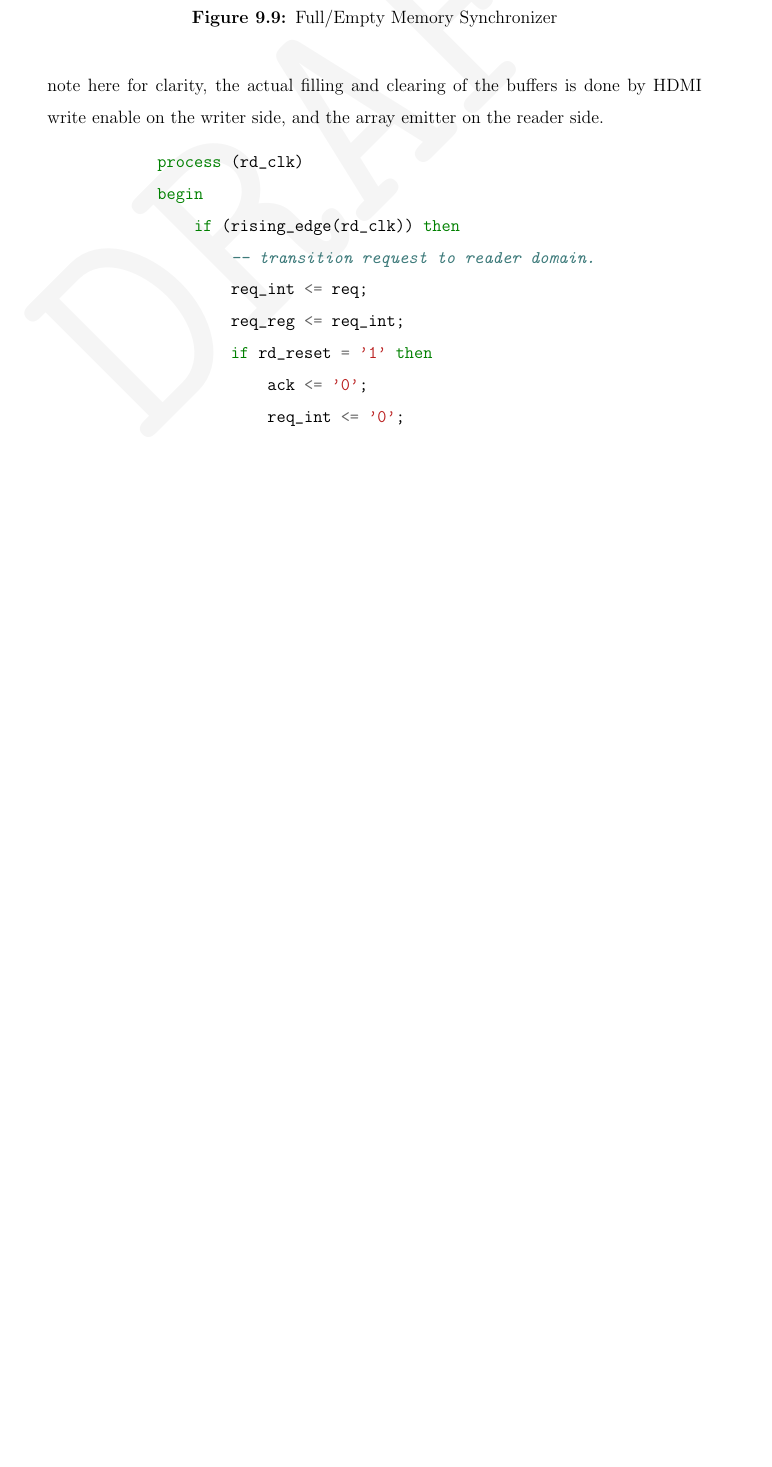
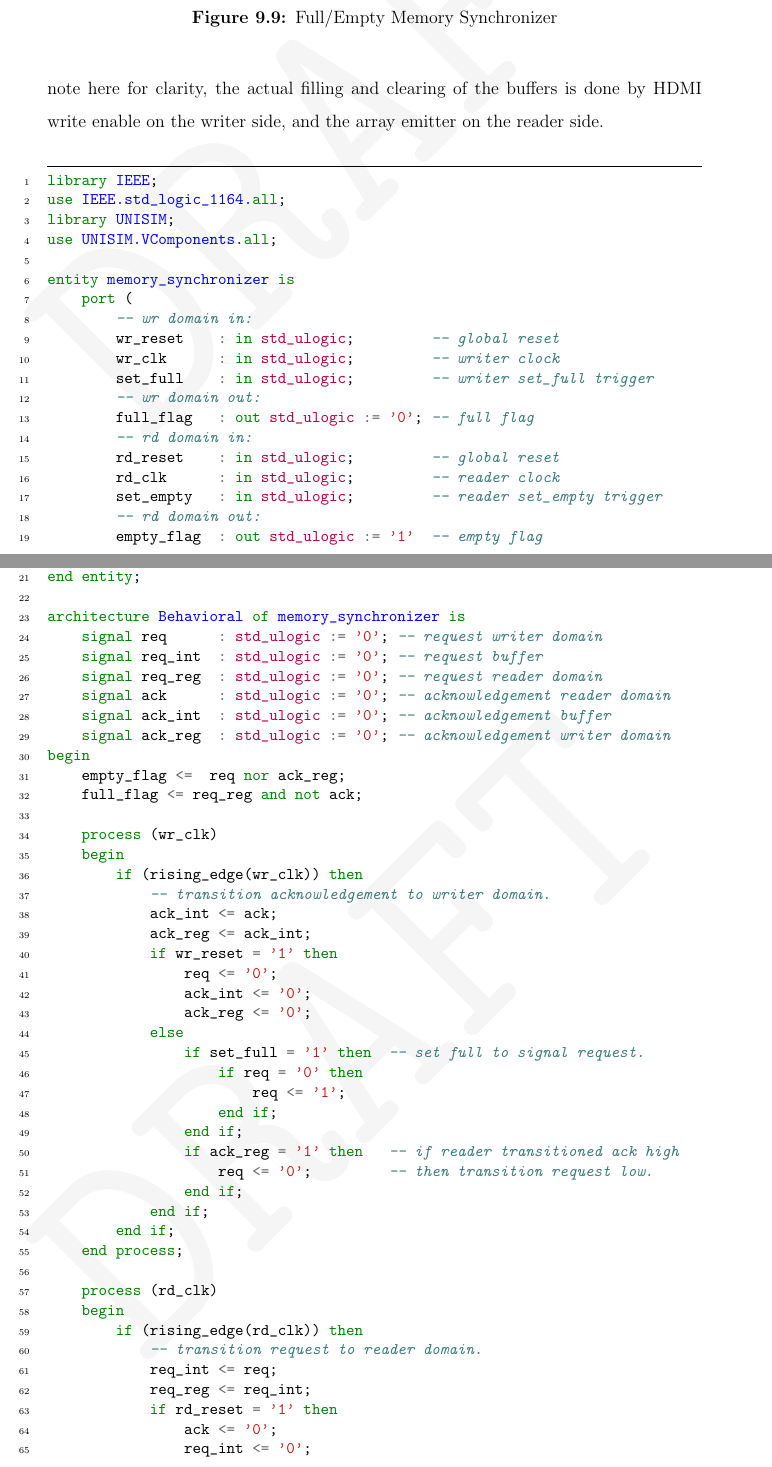
Before and after one commit to snaphat/phd_aaron_landwehr, a LaTeX thesis (_THESIS.tex, which reads text/implementation.tex): part of page 103 of 124 before the commit and two parts of pages 103 and 104 of 125 after it, the two joined at a grey line, cut so that both start at the same text, the shorter picture padded with empty space. Compiled offline with pdfLaTeX; a LaTeX package or settings file that is missing is left out.

Commit message:
Code listing. Label correction

```diff
--- a/_THESIS.tex
+++ b/_THESIS.tex
@@ -36,6 +36,7 @@ colback=gray!01!white,colframe=myblue,colbacktitle=myblue2,
 coltitle=black,center title,shrink tight}
 
 \newcommand{\unt}[2]{\mbox{#1\,#2}}
+\renewcommand\theFancyVerbLine{\small\arabic{FancyVerbLine}}
 
 \usepackage{draftwatermark}
 \SetWatermarkScale{8}
--- a/text/implementation.tex
+++ b/text/implementation.tex
@@ -145,3 +145,2 @@ This chapter describes an FPGA implementation of the PDP architecture~\cite{Land
         \end{figure}
 
-        \begin{minted}{vhdl}
@@ -148,3 +153,61 @@ This chapter describes an FPGA implementation of the PDP architecture~\cite{Land
+        linenos
+        ]{vhdl}
+library IEEE;
+use IEEE.std_logic_1164.all;
+library UNISIM;
+use UNISIM.VComponents.all;
+
+entity memory_synchronizer is
+    port (
+        -- wr domain in:
+        wr_reset    : in std_ulogic;         -- global reset
+        wr_clk      : in std_ulogic;         -- writer clock
+        set_full    : in std_ulogic;         -- writer set_full trigger
+        -- wr domain out:
+        full_flag   : out std_ulogic := '0'; -- full flag
+        -- rd domain in:
+        rd_reset    : in std_ulogic;         -- global reset
+        rd_clk      : in std_ulogic;         -- reader clock
+        set_empty   : in std_ulogic;         -- reader set_empty trigger
+        -- rd domain out:
+        empty_flag  : out std_ulogic := '1'  -- empty flag
+    );
+end entity;
+
+architecture Behavioral of memory_synchronizer is
+    signal req      : std_ulogic := '0'; -- request writer domain
+    signal req_int  : std_ulogic := '0'; -- request buffer
+    signal req_reg  : std_ulogic := '0'; -- request reader domain
+    signal ack      : std_ulogic := '0'; -- acknowledgement reader domain
+    signal ack_int  : std_ulogic := '0'; -- acknowledgement buffer
+    signal ack_reg  : std_ulogic := '0'; -- acknowledgement writer domain
+begin
+    empty_flag <=  req nor ack_reg;
+    full_flag <= req_reg and not ack;
+
+    process (wr_clk)
+    begin
+        if (rising_edge(wr_clk)) then
+            -- transition acknowledgement to writer domain.
+            ack_int <= ack;
+            ack_reg <= ack_int;
+            if wr_reset = '1' then
+                req <= '0';
+                ack_int <= '0';
+                ack_reg <= '0';
+            else
+                if set_full = '1' then  -- set full to signal request.
+                    if req = '0' then
+                        req <= '1';
+                    end if;
+                end if;
+                if ack_reg = '1' then   -- if reader transitioned ack high
+                    req <= '0';         -- then transition request low.
+                end if;
+            end if;
+        end if;
+    end process;
+
     process (rd_clk)
     begin
         if (rising_edge(rd_clk)) then
@@ -156,15 +219,16 @@ This chapter describes an FPGA implementation of the PDP architecture~\cite{Land
                 req_int <= '0';
                 req_reg <= '0';
             else
-                        if set_empty = '1' then -- set empty, signal request.
+                if set_empty = '1' then -- set empty to signal ack.
                     ack <= '1';
                 end if;
-                        if req_reg = '0' then   -- if writer transitioned request low.
-                            ack <= '0';         -- then transition acknowledgment low.
+                if req_reg = '0' then -- if writer transitioned request low
+                    ack <= '0';       -- then transition ack low.
                 end if;
             end if;
         end if;
     end process;
+end architecture;
         \end{minted}
 
         %Figure~\ref{blah} shows the internals of the memory synchronizer utilized by the SCB architecture.
```
Also changed, not shown: text/implementation.tex (8 more changed lines). Lines whose indentation alone changed are shown as unchanged.
